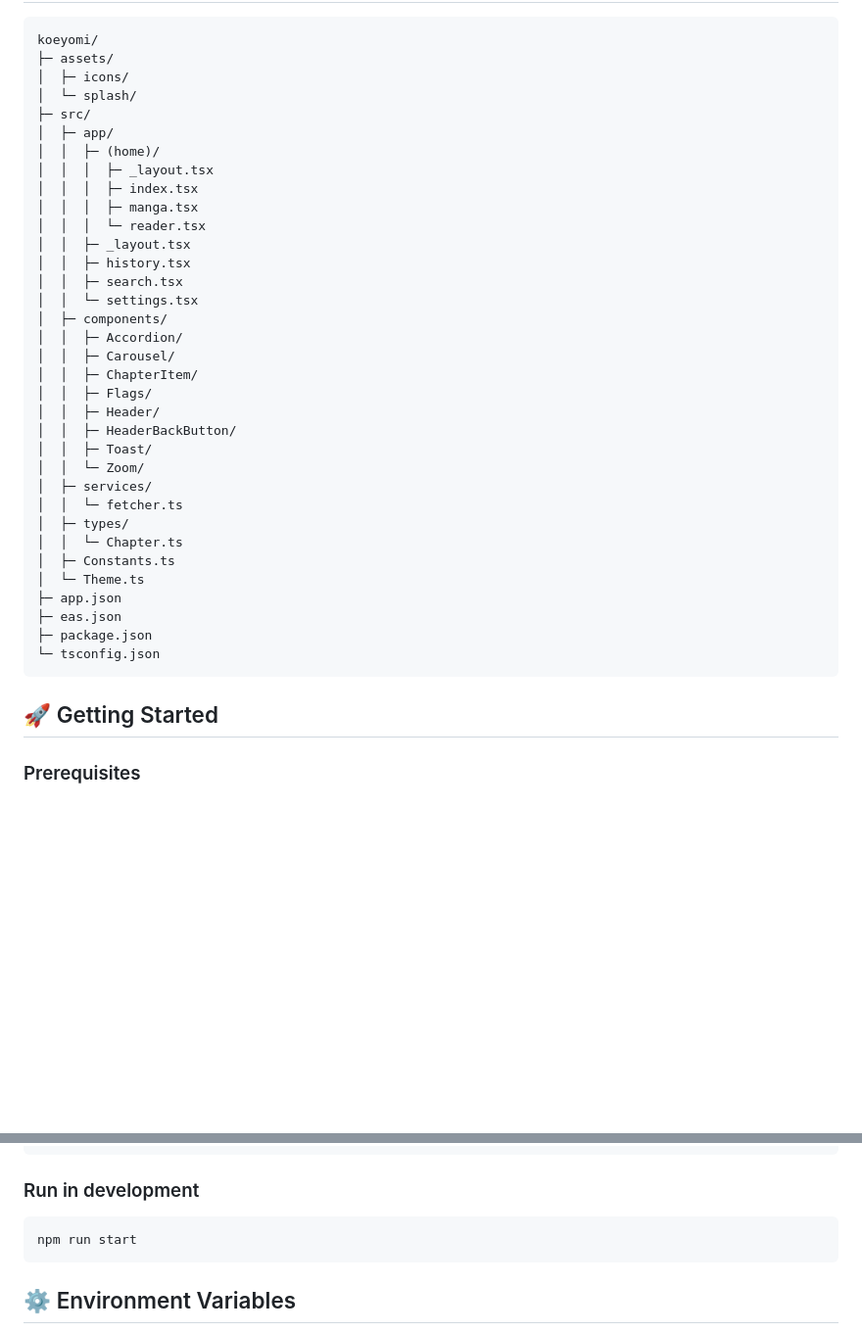
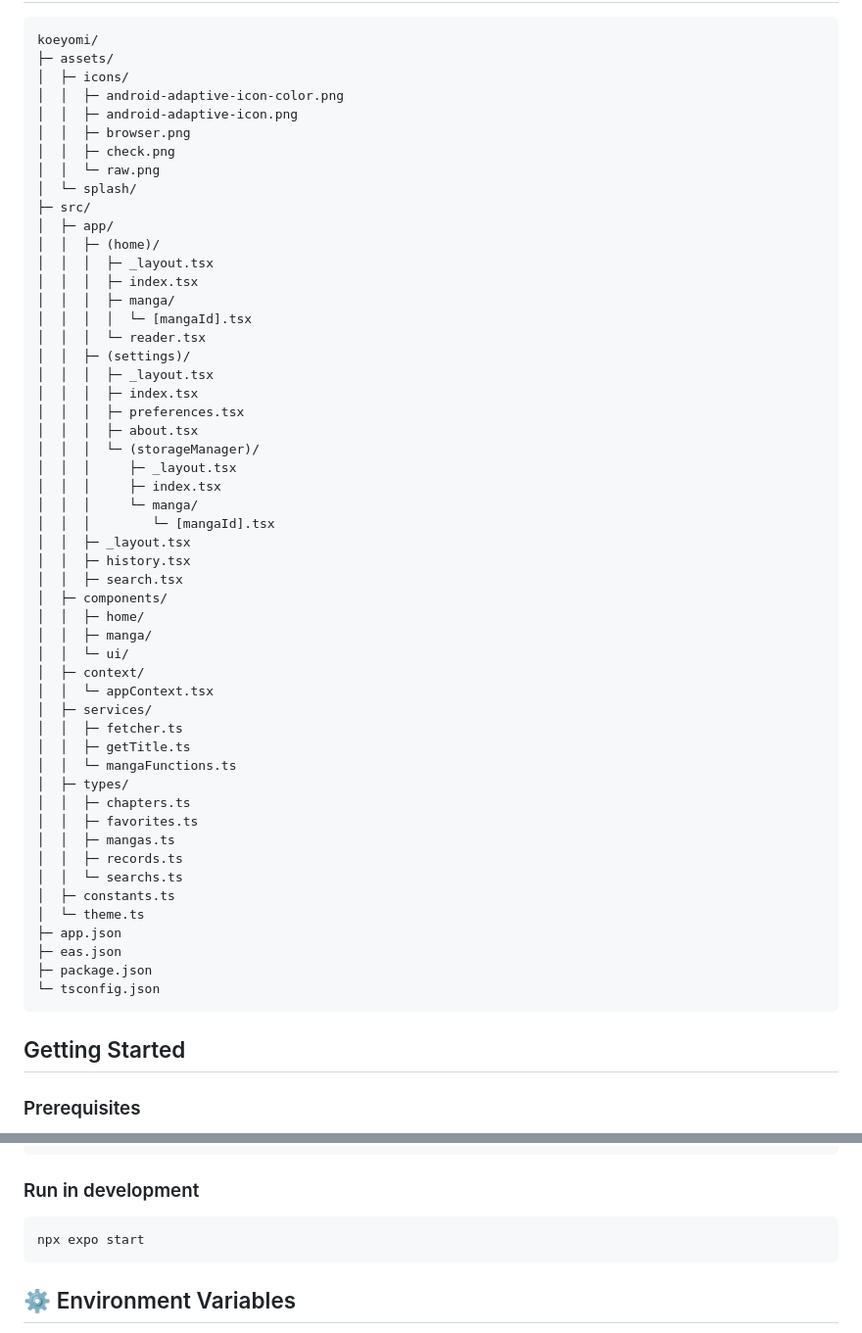
Before and after one commit to ReitanSora/koeyomi, a Markdown page: README.md, 2 parts joined by grey strips. Shown at 98% size. Drawn GitHub-style; blank space fills up the shorter version.

````diff
--- a/README.md
+++ b/README.md
@@ -67,40 +77,58 @@ Navigation is file-based with `expo-router`:
 koeyomi/
 ├─ assets/
 │  ├─ icons/
+│  │  ├─ android-adaptive-icon-color.png
+│  │  ├─ android-adaptive-icon.png
+│  │  ├─ browser.png
+│  │  ├─ check.png
+│  │  └─ raw.png
 │  └─ splash/
 ├─ src/
 │  ├─ app/
 │  │  ├─ (home)/
 │  │  │  ├─ _layout.tsx
 │  │  │  ├─ index.tsx
-│  │  │  ├─ manga.tsx
+│  │  │  ├─ manga/
+│  │  │  │  └─ [mangaId].tsx
 │  │  │  └─ reader.tsx
+│  │  ├─ (settings)/
+│  │  │  ├─ _layout.tsx
+│  │  │  ├─ index.tsx
+│  │  │  ├─ preferences.tsx
+│  │  │  ├─ about.tsx
+│  │  │  └─ (storageManager)/
+│  │  │     ├─ _layout.tsx
+│  │  │     ├─ index.tsx
+│  │  │     └─ manga/
+│  │  │        └─ [mangaId].tsx
 │  │  ├─ _layout.tsx
 │  │  ├─ history.tsx
 │  │  ├─ search.tsx
-│  │  └─ settings.tsx
 │  ├─ components/
-│  │  ├─ Accordion/
-│  │  ├─ Carousel/
-│  │  ├─ ChapterItem/
-│  │  ├─ Flags/
-│  │  ├─ Header/
-│  │  ├─ HeaderBackButton/
-│  │  ├─ Toast/
-│  │  └─ Zoom/
+│  │  ├─ home/
+│  │  ├─ manga/
+│  │  └─ ui/
+│  ├─ context/
+│  │  └─ appContext.tsx
 │  ├─ services/
-│  │  └─ fetcher.ts
+│  │  ├─ fetcher.ts
+│  │  ├─ getTitle.ts
+│  │  └─ mangaFunctions.ts
 │  ├─ types/
-│  │  └─ Chapter.ts
-│  ├─ Constants.ts
-│  └─ Theme.ts
+│  │  ├─ chapters.ts
+│  │  ├─ favorites.ts
+│  │  ├─ mangas.ts
+│  │  ├─ records.ts
+│  │  └─ searchs.ts
+│  ├─ constants.ts
+│  └─ theme.ts
 ├─ app.json
 ├─ eas.json
 ├─ package.json
 └─ tsconfig.json
 ```
 
-## 🚀 Getting Started
+## Getting Started
 ### Prerequisites
 - Node.js (recommended LTS, `>=20`)
 - npm
@@ -114,7 +142,7 @@ npm install
 
 ### Run in development
 ```bash
-npm run start
+npx expo start
 ```
 
 ## ⚙️ Environment Variables
````
Also changed, not shown: other parts of README.md (+77 -78 lines).
